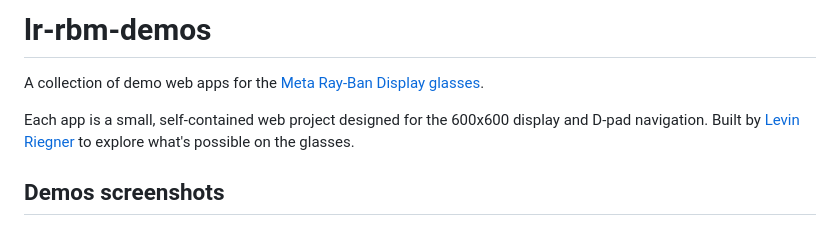
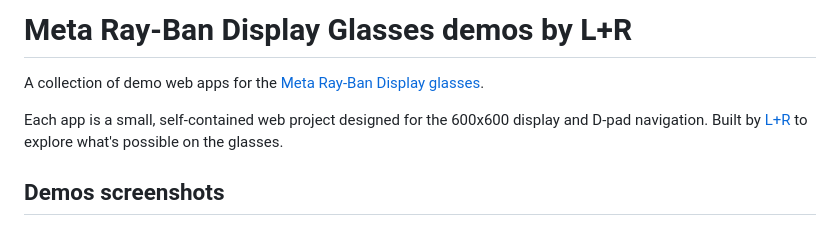
Before and after one commit to levin-riegner/lr-rbm-demos, a Markdown page: README.md, the part around the change. GitHub-like rendering.

Commit message:
Update project name and author in README.md

```diff
--- a/README.md
+++ b/README.md
@@ -1,8 +1,8 @@
-# lr-rbm-demos
+# Meta Ray-Ban Display Glasses demos by L+R
 
 A collection of demo web apps for the [Meta Ray-Ban Display glasses](https://wearables.developer.meta.com/docs).
 
-Each app is a small, self-contained web project designed for the 600x600 display and D-pad navigation. Built by [Levin Riegner](https://levinriegner.com) to explore what's possible on the glasses.
+Each app is a small, self-contained web project designed for the 600x600 display and D-pad navigation. Built by [L+R](https://levinriegner.com) to explore what's possible on the glasses.
 
 ## Demos screenshots
 <img width="200" height="200" alt="Screenshot 2026-05-14 at 18 05 07" src="https://github.com/user-attachments/assets/3aac83c9-c3a7-46a5-8e72-ea0b95f85f0d" />
```
